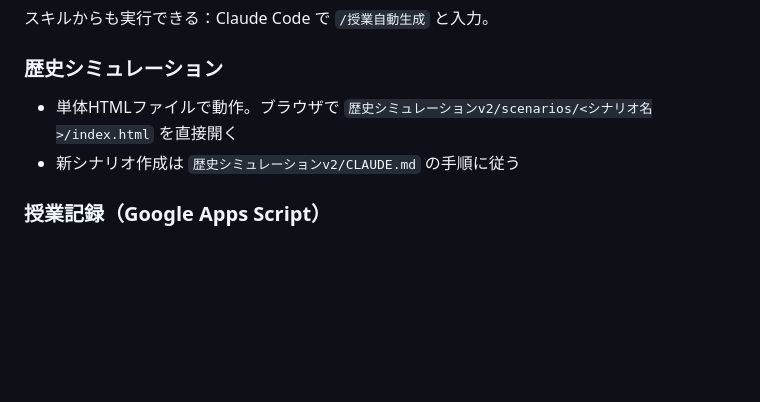
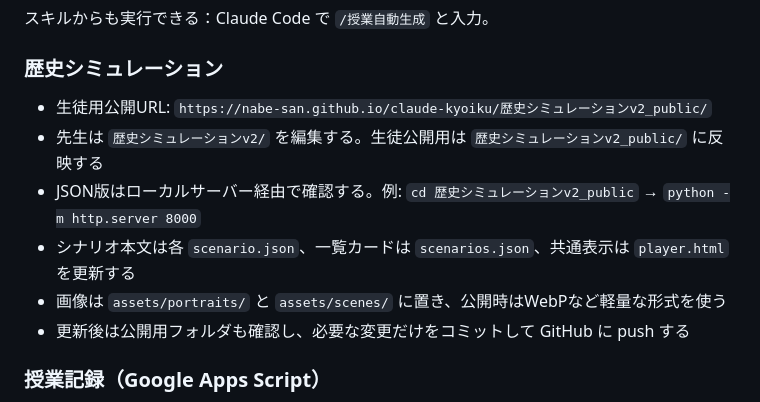
Before and after one commit to nabe-san/claude-kyoiku, a Markdown page: CLAUDE.md, the part around the change. Rendered like a GitHub page; blank space fills up the shorter version.

Commit message:
Document student publication workflow

```diff
--- a/CLAUDE.md
+++ b/CLAUDE.md
@@ -136,8 +136,12 @@ python generate.py --force   # 出力済みフォルダも強制再生成
 スキルからも実行できる：Claude Code で `/授業自動生成` と入力。
 
 ### 歴史シミュレーション
-- 単体HTMLファイルで動作。ブラウザで `歴史シミュレーションv2/scenarios/<シナリオ名>/index.html` を直接開く
-- 新シナリオ作成は `歴史シミュレーションv2/CLAUDE.md` の手順に従う
+- 生徒用公開URL: `https://nabe-san.github.io/claude-kyoiku/歴史シミュレーションv2_public/`
+- 先生は `歴史シミュレーションv2/` を編集する。生徒公開用は `歴史シミュレーションv2_public/` に反映する
+- JSON版はローカルサーバー経由で確認する。例: `cd 歴史シミュレーションv2_public` → `python -m http.server 8000`
+- シナリオ本文は各 `scenario.json`、一覧カードは `scenarios.json`、共通表示は `player.html` を更新する
+- 画像は `assets/portraits/` と `assets/scenes/` に置き、公開時はWebPなど軽量な形式を使う
+- 更新後は公開用フォルダも確認し、必要な変更だけをコミットして GitHub に push する
 
 ### 授業記録（Google Apps Script）
 - `授業記録/gas_lesson.js` を Google Apps Script エディタに貼り付けてデプロイする
```
